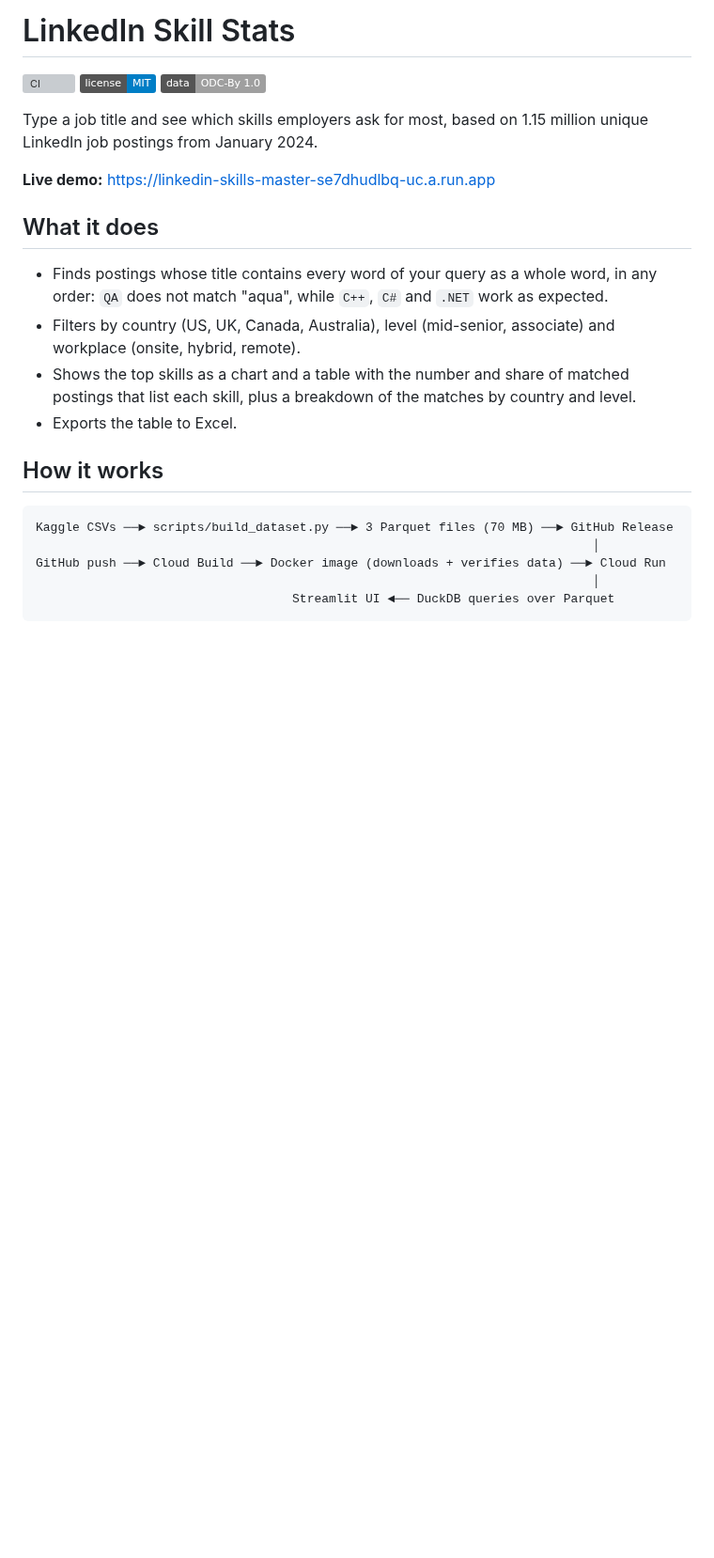
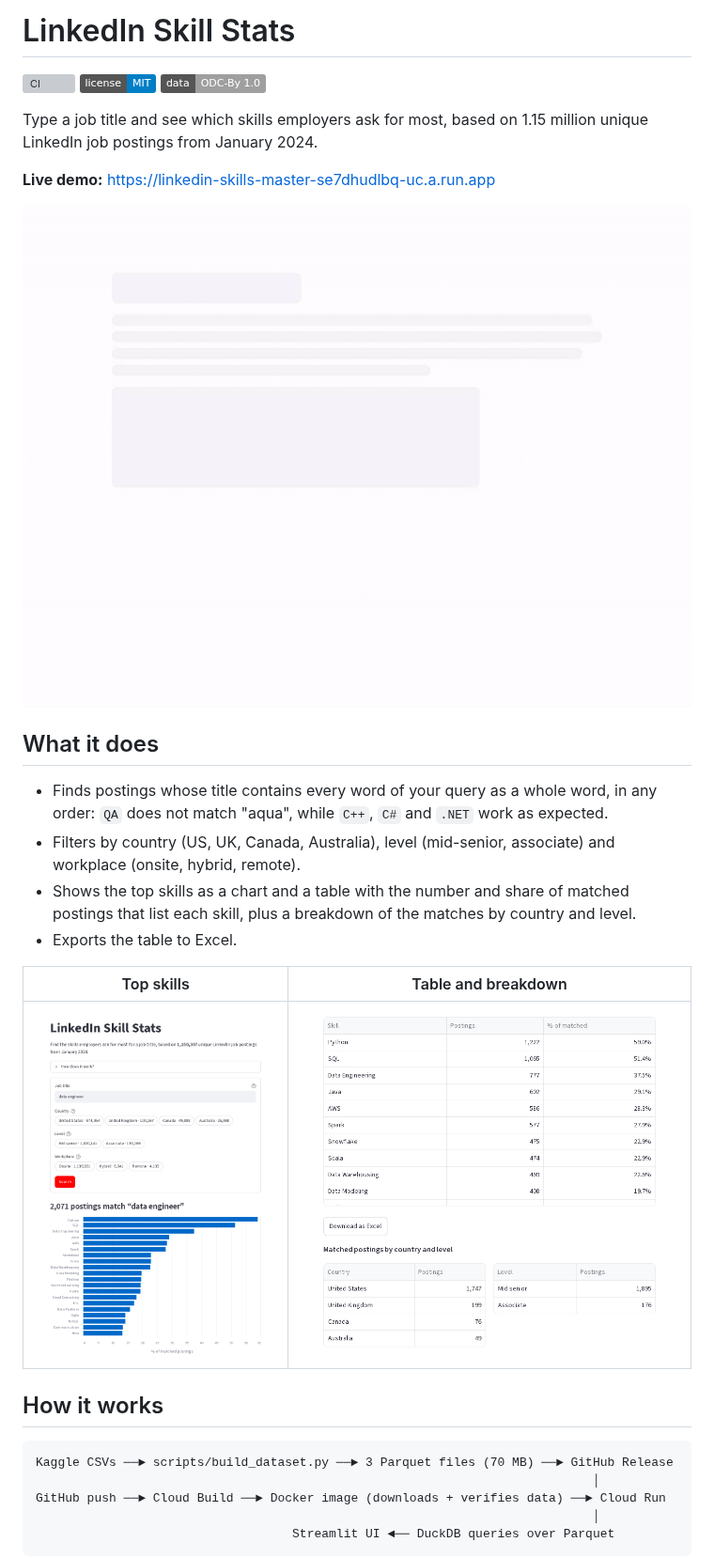
Before and after one commit to Agnesor/linkedin-skills, a Markdown page: README.md, the part around the change. Shown at 94% size. Rendered like a GitHub page; pictures changed too: docs/demo.gif (added), docs/screenshot-breakdown.png (added), docs/screenshot-search.png (added); badges without logos; blank space fills up the shorter version; grey boxes are pictures that could not be loaded.

Commit message:
docs: add demo GIF and screenshots to README
Captured from the live Cloud Run app with headless Chromium: a search
for "data engineer", the top-skills chart, and the table with the
breakdown by country and level. docs/ is excluded from the Docker
build context, so the image is unchanged.

Co-Authored-By: Claude Opus 5.5 <noreply@anthropic.com>

```diff
--- a/README.md
+++ b/README.md
@@ -8,12 +8,18 @@ Type a job title and see which skills employers ask for most, based on 1.15 mill
 
 **Live demo:** https://linkedin-skills-master-se7dhudlbq-uc.a.run.app
 
+![Searching for "data engineer"](docs/demo.gif)
+
 ## What it does
 
 - Finds postings whose title contains every word of your query as a whole word, in any order: `QA` does not match "aqua", while `C++`, `C#` and `.NET` work as expected.
 - Filters by country (US, UK, Canada, Australia), level (mid-senior, associate) and workplace (onsite, hybrid, remote).
 - Shows the top skills as a chart and a table with the number and share of matched postings that list each skill, plus a breakdown of the matches by country and level.
 - Exports the table to Excel.
+
+| Top skills | Table and breakdown |
+|---|---|
+| ![Top skills chart for "data engineer"](docs/screenshot-search.png) | ![Skills table and breakdown by country and level](docs/screenshot-breakdown.png) |
 
 ## How it works
 
```
